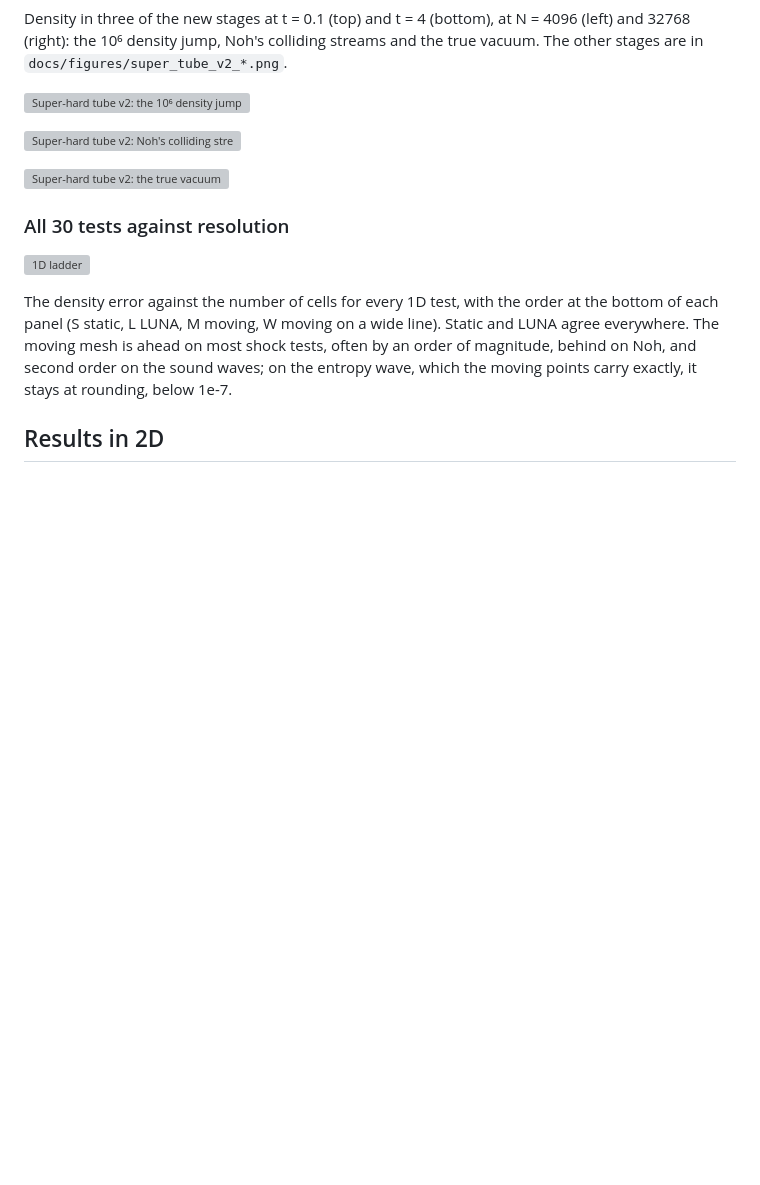
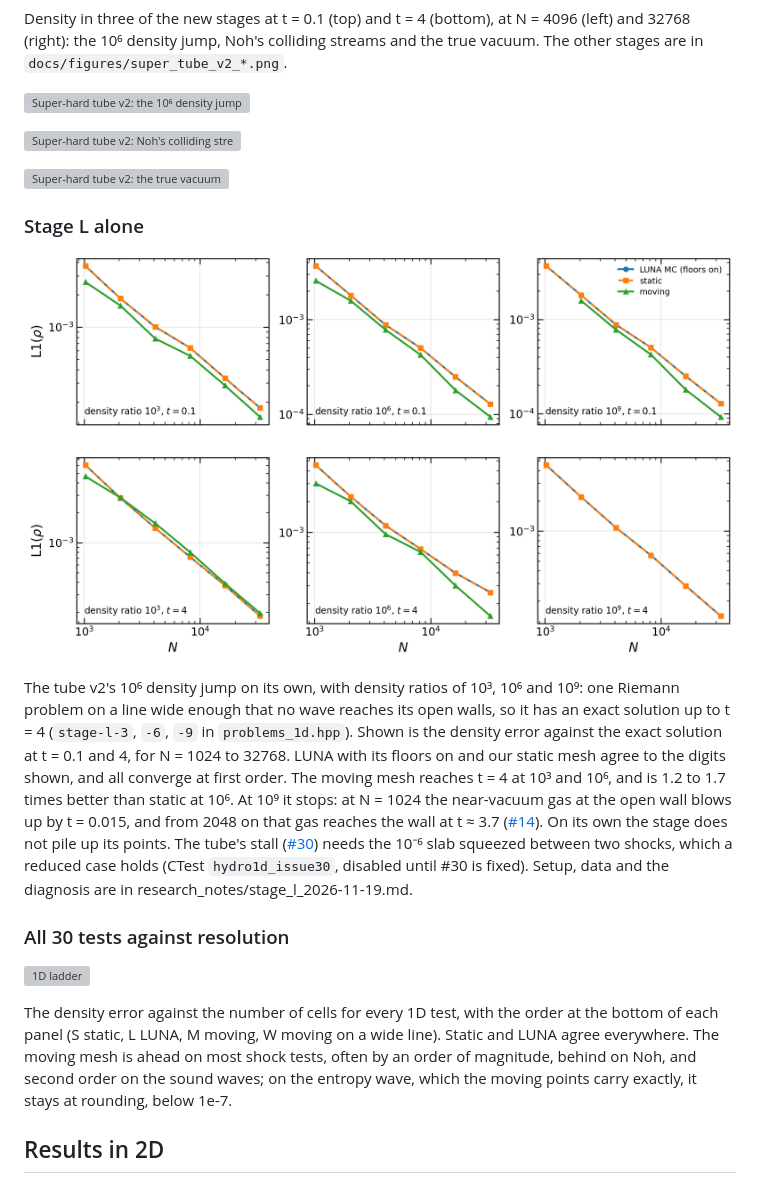
Before and after one commit to Ulli1991/luna-cpp, a Markdown page: README.md, the part around the change. Rendered like a GitHub page; pictures changed too: docs/figures/stage_l_convergence.png (added); blank space fills up the shorter version; grey boxes are pictures that could not be loaded.

```diff
--- a/README.md
+++ b/README.md
@@ -192,6 +192,12 @@ Density in three of the new stages at t = 0.1 (top) and t = 4 (bottom), at N = 4
 
 ![Super-hard tube v2: the true vacuum](docs/figures/super_tube_v2_V.png)
 
+### Stage L alone
+
+![Stage L alone: L1 against resolution](docs/figures/stage_l_convergence.png)
+
+The tube v2's 10⁶ density jump on its own, with density ratios of 10³, 10⁶ and 10⁹: one Riemann problem on a line wide enough that no wave reaches its open walls, so it has an exact solution up to t = 4 (`stage-l-3`, `-6`, `-9` in `problems_1d.hpp`). Shown is the density error against the exact solution at t = 0.1 and 4, for N = 1024 to 32768. LUNA with its floors on and our static mesh agree to the digits shown, and all converge at first order. The moving mesh reaches t = 4 at 10³ and 10⁶, and is 1.2 to 1.7 times better than static at 10⁶. At 10⁹ it stops: at N = 1024 the near-vacuum gas at the open wall blows up by t = 0.015, and from 2048 on that gas reaches the wall at t ≈ 3.7 ([#14](https://github.com/Ulli1991/luna-cpp/issues/14)). On its own the stage does not pile up its points. The tube's stall ([#30](https://github.com/Ulli1991/luna-cpp/issues/30)) needs the 10⁻⁶ slab squeezed between two shocks, which a reduced case holds (CTest `hydro1d_issue30`, disabled until #30 is fixed). Setup, data and the diagnosis are in research_notes/stage_l_2026-11-19.md.
+
 ### All 30 tests against resolution
 
 ![1D ladder](docs/figures/ladder_1d.png)
```
Also changed, not shown: TESTING.md (+2 -1 lines), reports/stage_l.md (added, +167 -0 lines), research_notes/stage_l_2026-11-19.md (added, +111 -0 lines), docs/figures/stage_l_pileup.png (added), docs/figures/stage_l_profiles.png (added), 7 other files.
